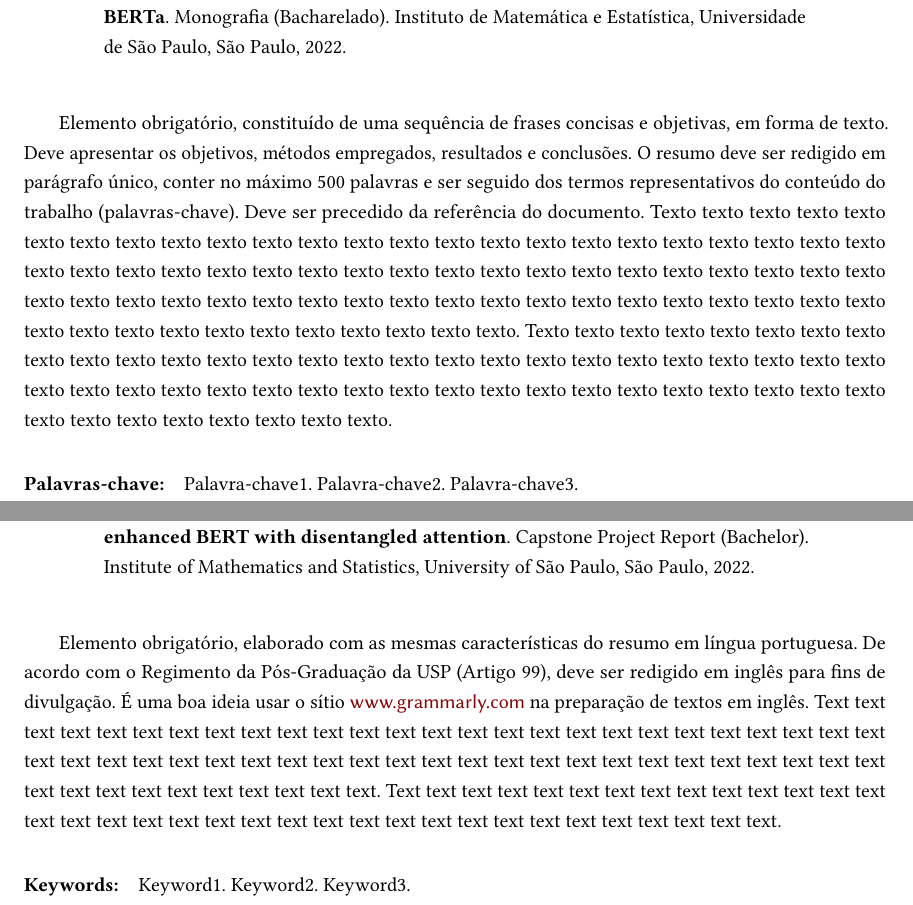
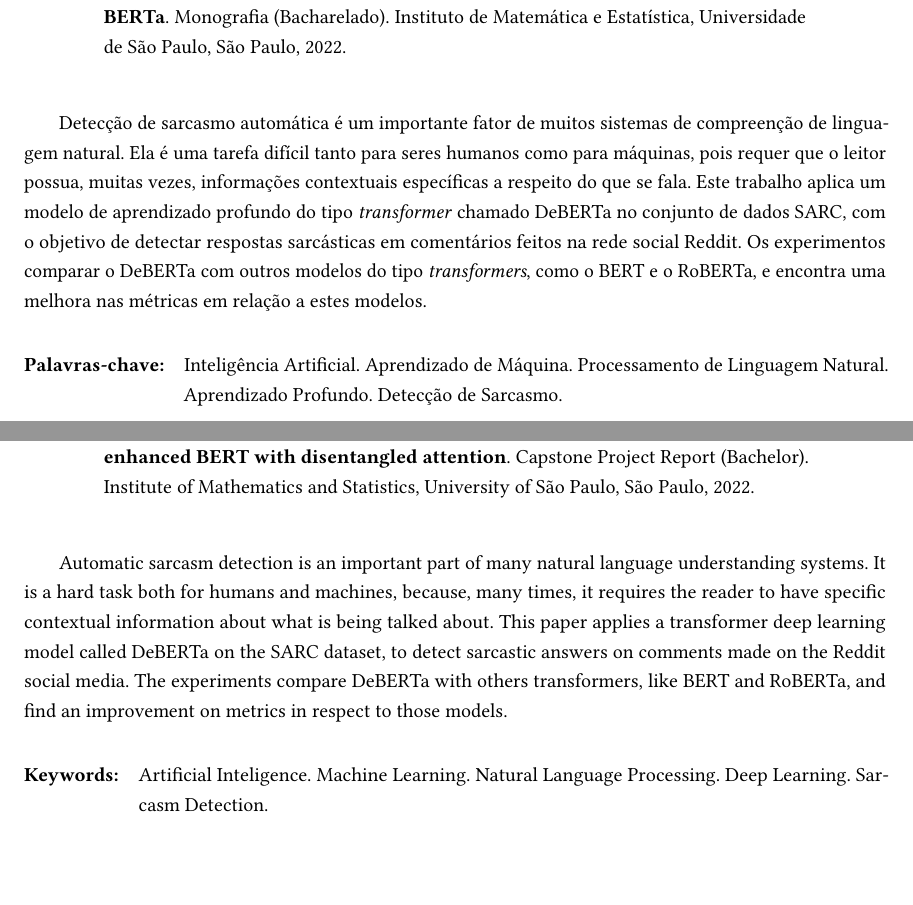
Before and after one commit to Giatroo/TCC, a LaTeX thesis (Monografia/tese.tex, which reads Monografia/conteudo/metadados.tex): two parts of pages 3 and 5 of 57, joined at a grey line, cut so that both start at the same text, the shorter picture padded with empty space. Compiled offline with pdfLaTeX.

Commit message:
add abstract

```diff
--- a/Monografia/conteudo/metadados.tex
+++ b/Monografia/conteudo/metadados.tex
@@ -46,3 +46,8 @@ disentangled attention},
 
 % As palavras-chave são obrigatórias, em português e
 % em inglês. Acrescente quantas forem necessárias.
+\palavrachave{Inteligência Artificial}
+\palavrachave{Aprendizado de Máquina}
+\palavrachave{Processamento de Linguagem Natural}
+\palavrachave{Aprendizado Profundo}
+\palavrachave{Detecção de Sarcasmo}
@@ -52,38 +54,30 @@ disentangled attention},
 
-\keyword{Keyword1}
-\keyword{Keyword2}
-\keyword{Keyword3}
+\keyword{Artificial Inteligence}
+\keyword{Machine Learning}
+\keyword{Natural Language Processing}
+\keyword{Deep Learning}
+\keyword{Sarcasm Detection}
 
 % O resumo é obrigatório, em português e inglês.
 \resumo{
-Elemento obrigatório, constituído de uma sequência de frases concisas e
-objetivas, em forma de texto.  Deve apresentar os objetivos, métodos empregados,
-resultados e conclusões.  O resumo deve ser redigido em parágrafo único, conter
-no máximo 500 palavras e ser seguido dos termos representativos do conteúdo do
-trabalho (palavras-chave). Deve ser precedido da referência do documento.
-Texto texto texto texto texto texto texto texto texto texto texto texto texto
-texto texto texto texto texto texto texto texto texto texto texto texto texto
-texto texto texto texto texto texto texto texto texto texto texto texto texto
-texto texto texto texto texto texto texto texto texto texto texto texto texto
-texto texto texto texto texto texto texto texto texto texto texto texto texto
-texto texto texto texto texto texto texto texto.
-Texto texto texto texto texto texto texto texto texto texto texto texto texto
-texto texto texto texto texto texto texto texto texto texto texto texto texto
-texto texto texto texto texto texto texto texto texto texto texto texto texto
-texto texto texto texto texto texto texto texto texto texto texto texto texto
-texto texto.
+Detecção de sarcasmo automática é um importante fator de muitos sistemas de
+compreenção de linguagem natural. Ela é uma tarefa difícil tanto para seres
+humanos como para máquinas, pois requer que o leitor possua, muitas vezes,
+informações contextuais específicas a respeito do que se fala. Este trabalho
+aplica um modelo de aprendizado profundo do tipo \textit{transformer} chamado
+DeBERTa no conjunto de dados SARC, com o objetivo de detectar respostas
+sarcásticas em comentários feitos na rede social Reddit. Os experimentos
+comparar o DeBERTa com outros modelos do tipo \textit{transformers}, como o BERT
+e o RoBERTa, e encontra uma melhora nas métricas em relação a estes modelos.
 }
 
 \abstract{
-Elemento obrigatório, elaborado com as mesmas características do resumo em
-língua portuguesa. De acordo com o Regimento da Pós-Graduação da USP (Artigo
-99), deve ser redigido em inglês para fins de divulgação. É uma boa ideia usar
-o sítio \url{www.grammarly.com} na preparação de textos em inglês.
-Text text text text text text text text text text text text text text text text
-text text text text text text text text text text text text text text text text
-text text text text text text text text text text text text text text text text
-text text text text text text text text text text text text.
-Text text text text text text text text text text text text text text text text
-text text text text text text text text text text text text text text text text
-text text text.
+Automatic sarcasm detection is an important part of many natural language
+understanding systems. It is a hard task both for humans and machines, because,
+many times, it requires the reader to have specific contextual information about
+what is being talked about. This paper applies a transformer deep learning model
+called DeBERTa on the SARC dataset, to detect sarcastic answers on comments made
+on the Reddit social media. The experiments compare DeBERTa with others
+transformers, like BERT and RoBERTa, and find an improvement on metrics in
+respect to those models.
 }
```
Also changed, not shown: Monografia/tese.pdf, Monografia/conteudo/metadados.tex (3 more changed lines).
